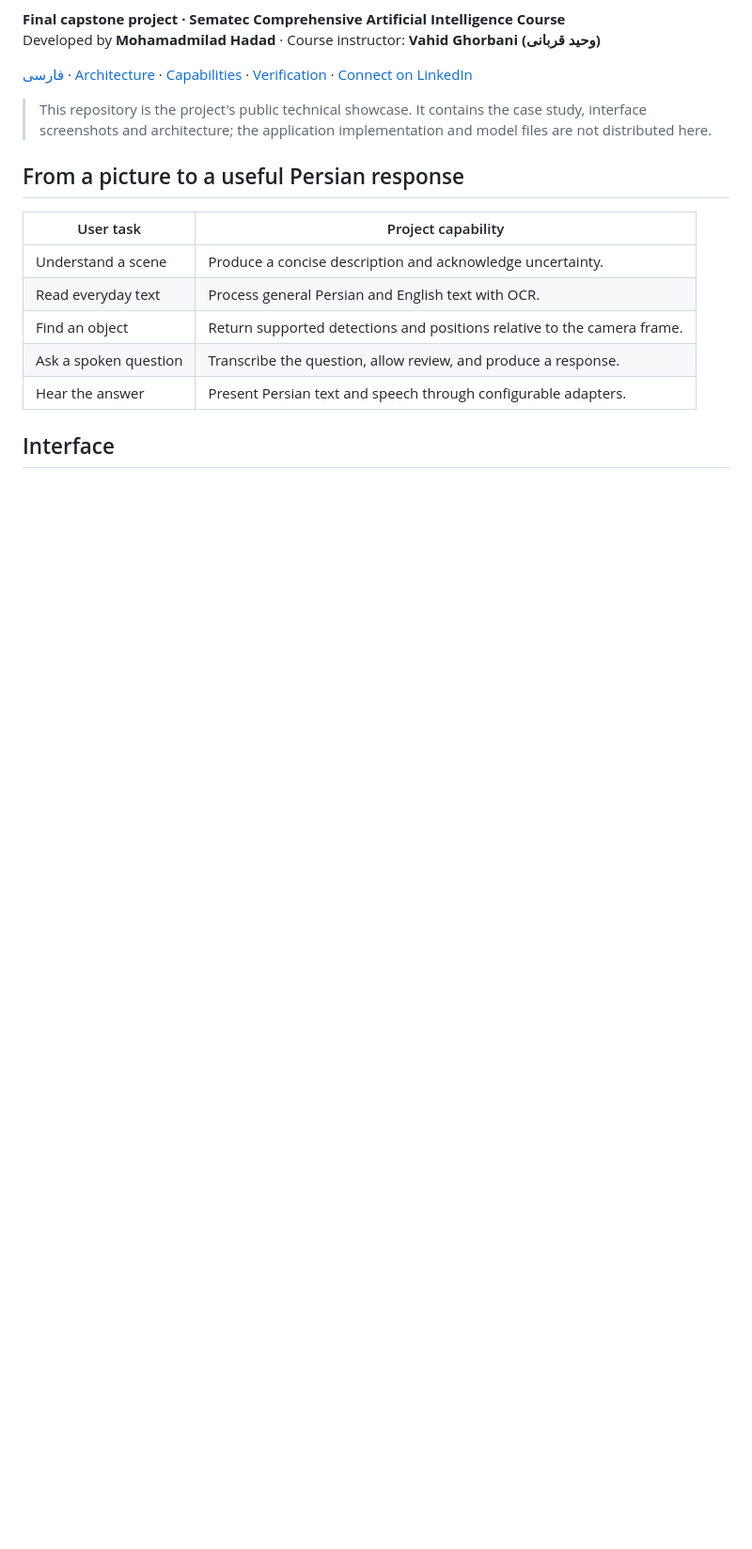
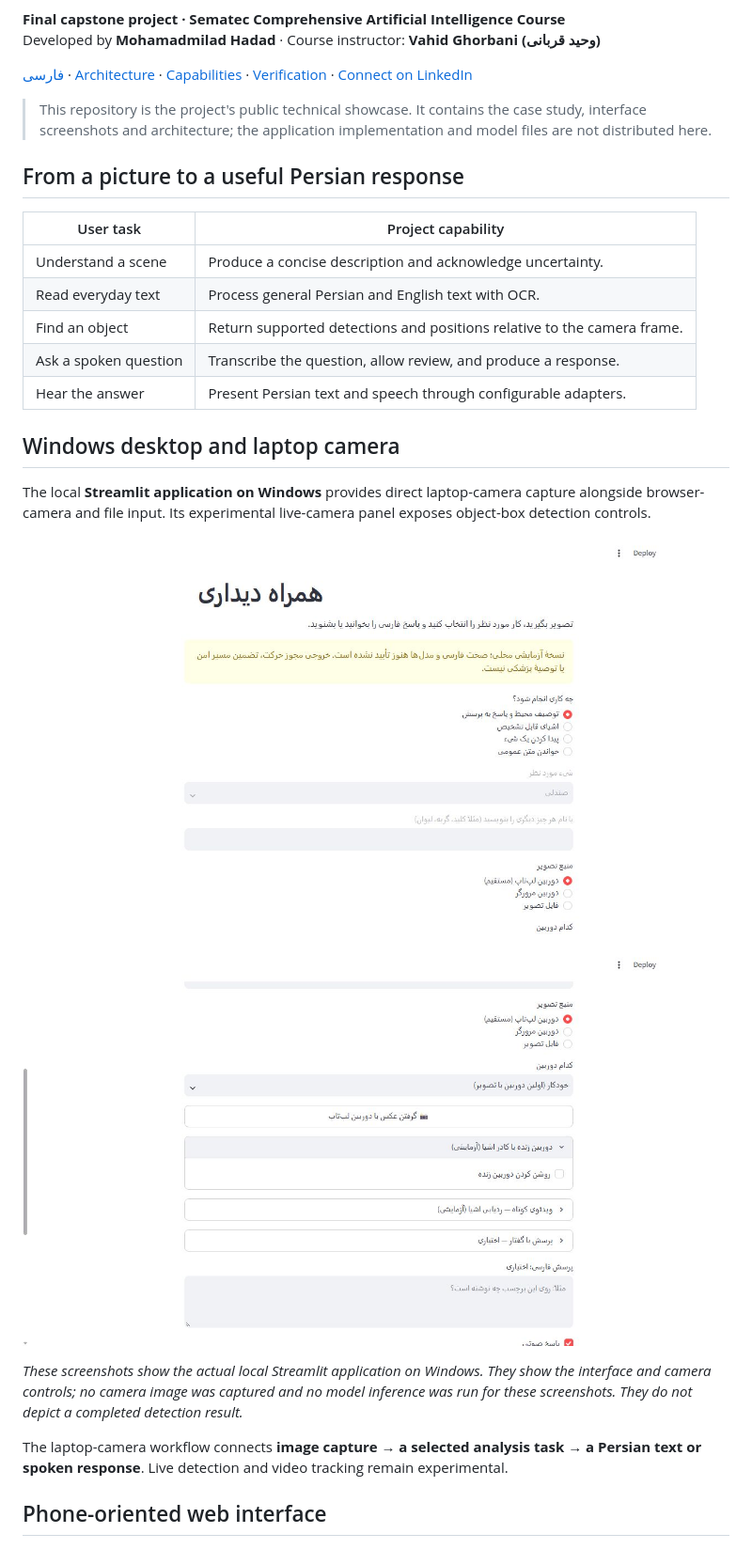
Before and after one commit to Developesar/hamrah-didari, a Markdown page: README.md, the part around the change. Shown at 94% size. GitHub-like rendering; pictures changed too: assets/desktop-camera-controls.png (added), assets/desktop-streamlit.png (added); blank space fills up the shorter version.

Commit message:
Show Windows Streamlit interface and laptop-camera workflow

```diff
--- a/README.md
+++ b/README.md
@@ -23,7 +23,19 @@ Developed by **Mohamadmilad Hadad** · Course instructor: **Vahid Ghorbani (وح
 | Ask a spoken question | Transcribe the question, allow review, and produce a response. |
 | Hear the answer | Present Persian text and speech through configurable adapters. |
 
-## Interface
+## Windows desktop and laptop camera
+
+The local **Streamlit application on Windows** provides direct laptop-camera capture alongside browser-camera and file input. Its experimental live-camera panel exposes object-box detection controls.
+
+<p align="center"><img src="assets/desktop-streamlit.png" alt="Windows Streamlit interface with Persian task selection and direct laptop-camera input" width="820"></p>
+
+<p align="center"><img src="assets/desktop-camera-controls.png" alt="Laptop-camera capture button and experimental live object-detection controls in the Windows interface" width="820"></p>
+
+*These screenshots show the actual local Streamlit application on Windows. They show the interface and camera controls; no camera image was captured and no model inference was run for these screenshots. They do not depict a completed detection result.*
+
+The laptop-camera workflow connects **image capture → a selected analysis task → a Persian text or spoken response**. Live detection and video tracking remain experimental.
+
+## Phone-oriented web interface
 
 <p align="center"><img src="assets/interface.png" alt="Persian interface with a large camera-and-description button, voice controls and help" width="820"></p>
 
```
Also changed, not shown: README.fa.md (+14 -0 lines), docs/CAPABILITIES.md (+1 -0 lines).
